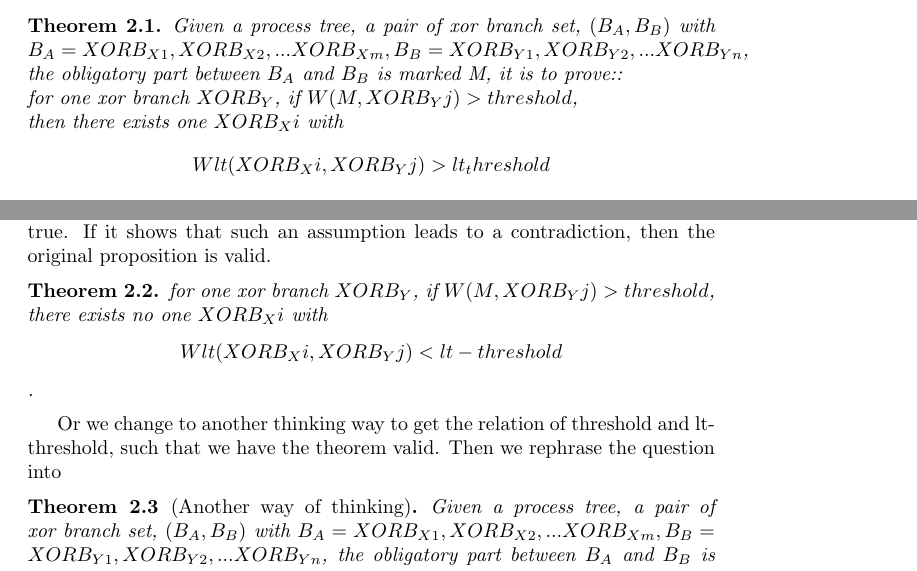
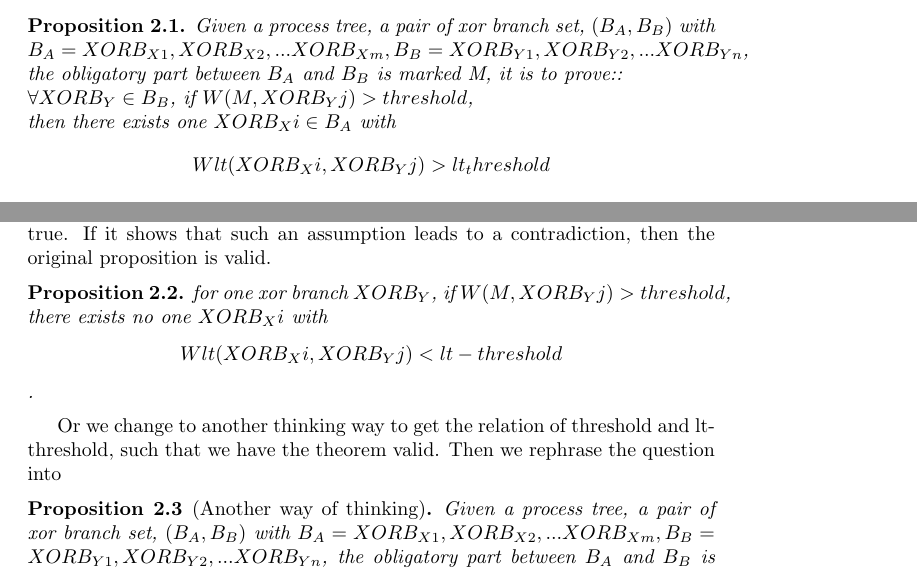
Before and after one commit to KFDing/masterthesis, a LaTeX thesis (official_report/ThesisMathFormalizationInLatex/ProofDifficulty.tex): two parts of pages 2 and 3 of 4, joined at a grey line, cut so that both start at the same text. Compiled offline with pdfLaTeX.

Commit message:
add new presentation

```diff
--- a/official_report/ThesisMathFormalizationInLatex/ProofDifficulty.tex
+++ b/official_report/ThesisMathFormalizationInLatex/ProofDifficulty.tex
@@ -9,7 +9,7 @@
 \usepackage{amssymb}
 \usepackage{mathrsfs }
 \newtheorem{mydef}{Definition}[section]
-\newtheorem{mytheorem}{Theorem}[section]
+\newtheorem{myproposition}{Proposition}[section]
 \newcommand{\mathleft}{\@fleqntrue\@mathmargin0pt}
 
 \title{Master Thesis -- Prove Problem}
@@ -43,11 +43,11 @@ To make the generated Petri net sound, we propose a method to incorporate the ex
 The $F_{pos}(XORB_X, XORB_Y)$ and $F_{neg}(XORB_X, XORB_Y)$ are the frequency of the coexistence of $XORB_X$ and $XORB_Y$, respectively in positive and negative event log.
 
 With this rephrased definition, to make the model sound, we need to prove, if there is a xor branch $XORB_Y$ in the generated process tree, there must exist one long-term dependency related to it, $\exists XORB_X, Wlt(XORB_X,XORB_Y) > lt-threshold$. We formalize this problem. Else, the model can't be sound!!
-\begin{mytheorem}
+\begin{myproposition}
 	Given a process tree, a pair of xor branch set, $(B_A,B_B)$ with $B_A={XORB_{X1}, XORB_{X2},...XORB_{Xm}}, B_B={XORB_{Y1}, XORB_{Y2},...XORB_{Yn}}$, the obligatory part between $B_A$ and $B_B$ is marked M, it is to prove:: \\
-	for one xor branch $XORB_Y$, if $W(M, XORB_Yj) > threshold$, \\ then there exists one $XORB_Xi$ with
+	$\forall XORB_Y \in B_B$, if $W(M, XORB_Yj) > threshold$, \\ then there exists one $XORB_Xi \in B_A$ with
 	\[Wlt(XORB_Xi, XORB_Yj)> lt_threshold\].
-\end{mytheorem}
+\end{myproposition}
 Given a simplified scenes, it is listed in Fig \ref{fig:simplified-graph-model}, if there exists directly-follows relation of M and Y1, then there must exist one long-term dependency of Xi and Y1.
 
 \begin{figure}[!h]
@@ -66,13 +66,13 @@ The definition of $W(M, XORB_Yj)$ is reviewed below.
 \end{mydef}
 
 When prove by contradiction, we assume that the opposite proposition is true. If it shows that such an assumption leads to a contradiction, then the original proposition is valid.
-\begin{mytheorem}
+\begin{myproposition}
 	for one xor branch $XORB_Y$, if $W(M, XORB_Yj) > threshold$, \\ there exists no one $XORB_Xi$ with
 	\[Wlt(XORB_Xi, XORB_Yj)<lt-threshold\].
-\end{mytheorem}
+\end{myproposition}
 
 Or we change to another thinking way to get the relation of threshold and lt-threshold, such that we have the theorem valid. Then we rephrase the question into
-\begin{mytheorem}[Another way of thinking]
+\begin{myproposition}[Another way of thinking]
 	Given a process tree, a pair of xor branch set, $(B_A,B_B)$ with $B_A={XORB_{X1}, XORB_{X2},...XORB_{Xm}}, B_B={XORB_{Y1}, XORB_{Y2},...XORB_{Yn}}$, the obligatory part between $B_A$ and $B_B$ is marked M. If,\\
 	for one xor branch $XORB_Y$, if $W(M, XORB_Yj) > threshold$, \\ there exists one $XORB_Xi$ with
 	\[Wlt(XORB_Xi, XORB_Yj)> lt-threshold\]
```
Also changed, not shown: official_report/MasterThesis/Master_Thesis_Implementation.tex (+3 -3 lines), official_report/MasterThesis/Master_Thesis_Implementation.pdf, official_report/ThesisMathFormalizationInLatex/ProofDifficulty.pdf, official_report/ThesisMathFormalizationInLatex/ProofDifficulty.tex (6 more changed lines), 5 other files.
